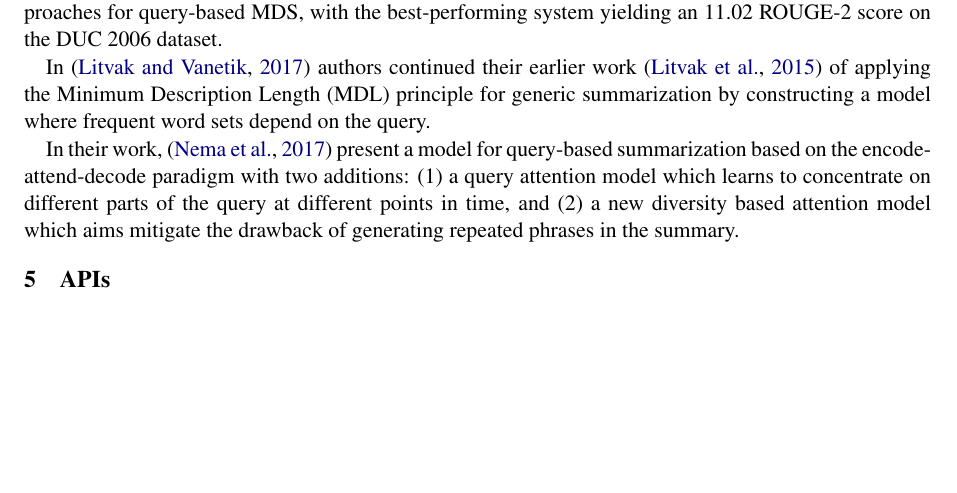
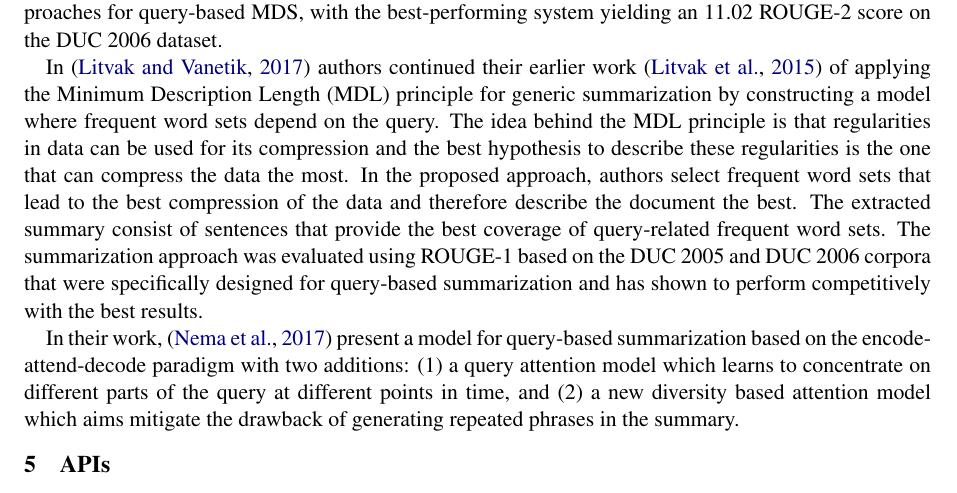
Before and after one commit to shkoderin/SummarizationReport, a LaTeX paper (acl2018.tex): part of page 3 of 5, cut so that both start at the same text, the shorter picture padded with empty space. Compiled offline with pdfLaTeX.

Commit message:
additions to query-focused section

```diff
--- a/acl2018.tex
+++ b/acl2018.tex
@@ -131,6 +131,10 @@ Finally, in the post-processing step, coreference resolution and sentence orderi
 All of the proposed models show substantial improvement over pure extraction-based approaches for query-based MDS, with the best-performing system yielding an 11.02 ROUGE-2 score on the DUC 2006 dataset.
 
 In \cite{litvak2017query} authors continued their earlier work \cite{litvak2015krimping} of applying the Minimum Description Length (MDL) principle for generic summarization by constructing a model where frequent word sets depend on the query.
+The idea behind the MDL principle is that regularities in data can be used for its compression and the best hypothesis to describe these regularities is the one that can compress the data the most.
+In the proposed approach, authors select frequent word sets that lead to the best compression of the data and therefore describe the document the best.
+The extracted summary consist of sentences that provide the best coverage of query-related frequent word sets.
+The summarization approach was evaluated using ROUGE-1 based on the DUC 2005 and DUC 2006 corpora that were specifically designed for query-based summarization and has shown to perform competitively with the best results.
 
 In their work, \cite{nema2017diversity} present a model for query-based summarization based on the encode-attend-decode paradigm with two additions: (1) a query attention model which learns to concentrate on different parts of the query at different points in time, and (2) a new diversity based attention model which aims mitigate the drawback of generating repeated phrases in the summary.
 
```
Also changed, not shown: 4 other files.
